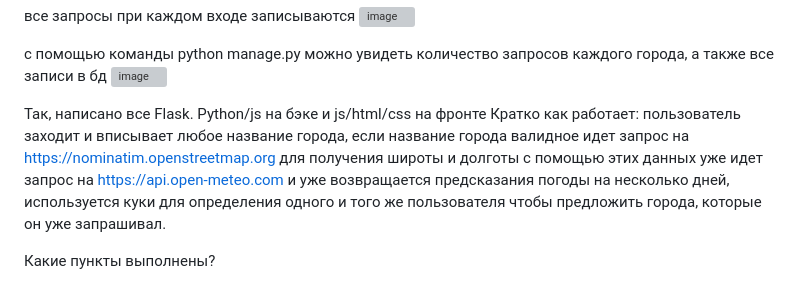
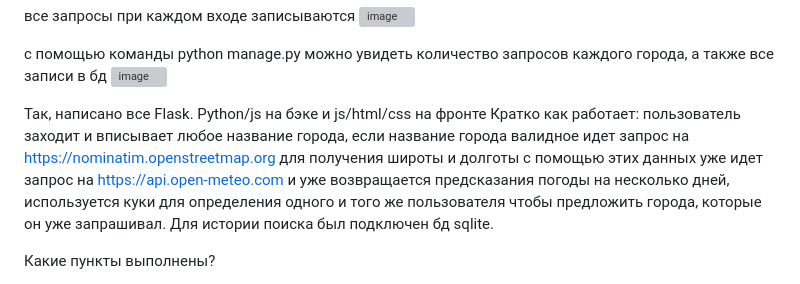
Before and after one commit to muitiiifruckt/weather_app, a Markdown page: README.md, the part around the change. Drawn GitHub-style; grey boxes are pictures that could not be loaded.

```diff
--- a/README.md
+++ b/README.md
@@ -20,7 +20,7 @@ c помощью команды python manage.py можно увидеть ко
 
 
 Так, написано все Flask. Python/js на бэке и js/html/css на фронте
-Кратко как работает: пользователь заходит и вписывает любое название города,  если название города валидное идет запрос на  https://nominatim.openstreetmap.org для получения широты и долготы с помощью этих данных уже идет запрос на https://api.open-meteo.com и уже возвращается предсказания погоды на несколько дней, используется куки для определения одного и того же пользователя чтобы предложить города, которые он уже запрашивал.
+Кратко как работает: пользователь заходит и вписывает любое название города,  если название города валидное идет запрос на  https://nominatim.openstreetmap.org для получения широты и долготы с помощью этих данных уже идет запрос на https://api.open-meteo.com и уже возвращается предсказания погоды на несколько дней, используется куки для определения одного и того же пользователя чтобы предложить города, которые он уже запрашивал. Для истории поиска был подключен бд sqlite.
 
 Какие пункты выполнены?
 - написаны тесты   ДА
```
